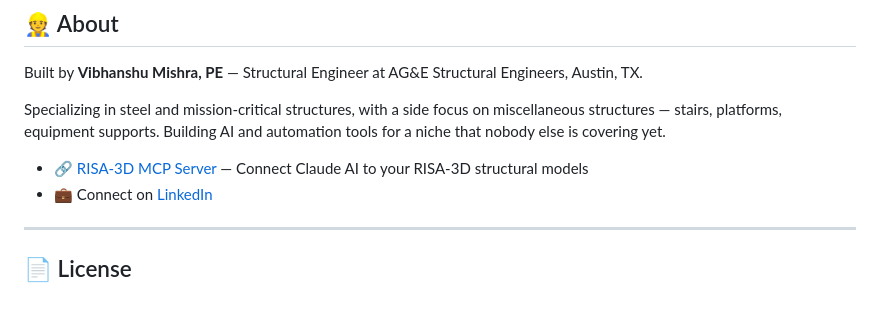
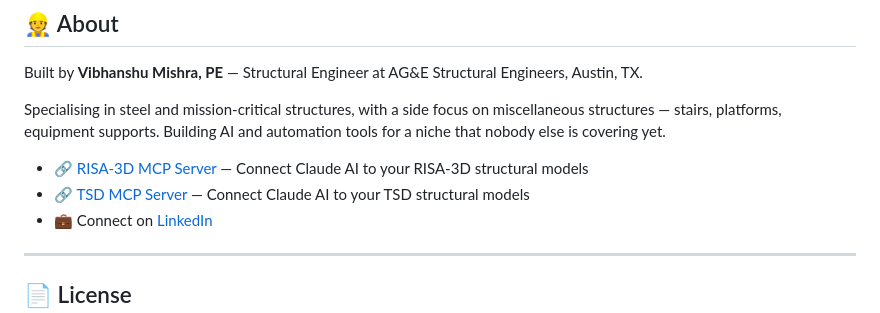
Before and after one commit to vibhanshu-mishra/osha-stair-rail-code-check, a Markdown page: README.md, the part around the change. Drawn GitHub-style.

```diff
--- a/README.md
+++ b/README.md
@@ -97,9 +97,10 @@ Always verify against the current text of **29 CFR 1910.25** and **1910.28–.29
 
 Built by **Vibhanshu Mishra, PE** — Structural Engineer at AG&E Structural Engineers, Austin, TX.
 
-Specializing in steel and mission-critical structures, with a side focus on miscellaneous structures — stairs, platforms, equipment supports. Building AI and automation tools for a niche that nobody else is covering yet.
+Specialising in steel and mission-critical structures, with a side focus on miscellaneous structures — stairs, platforms, equipment supports. Building AI and automation tools for a niche that nobody else is covering yet.
 
-- 🔗 [RISA-3D MCP Server](https://github.com/vibhanshu72/risa3d-mcp-server) — Connect Claude AI to your RISA-3D structural models
+- 🔗 [RISA-3D MCP Server](https://github.com/vibhanshu-mishra/risa3d-mcp-server) — Connect Claude AI to your RISA-3D structural models
+- 🔗 [TSD MCP Server](https://github.com/vibhanshu-mishra/tsd-mcp) — Connect Claude AI to your TSD structural models
 - 💼 Connect on [LinkedIn](https://www.linkedin.com/in/vibhanshu9/)
 
 ---
```
